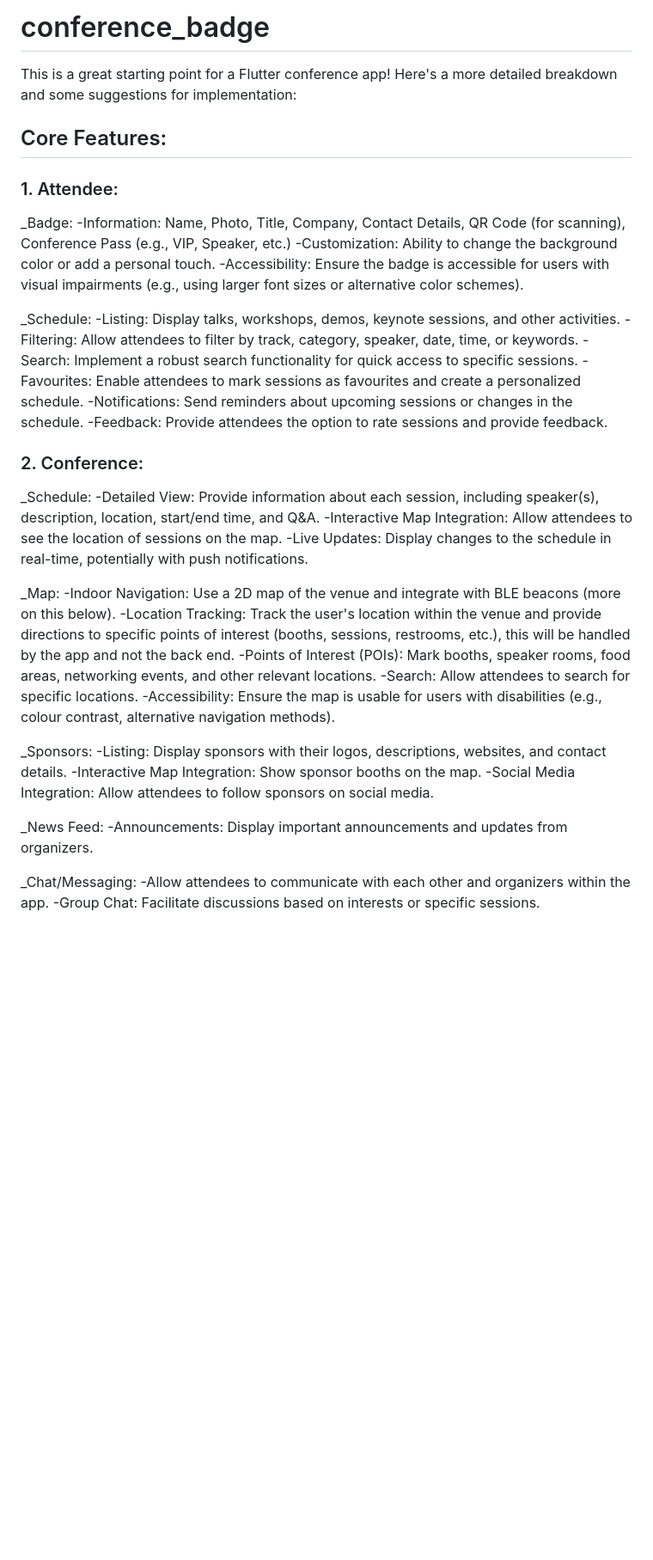
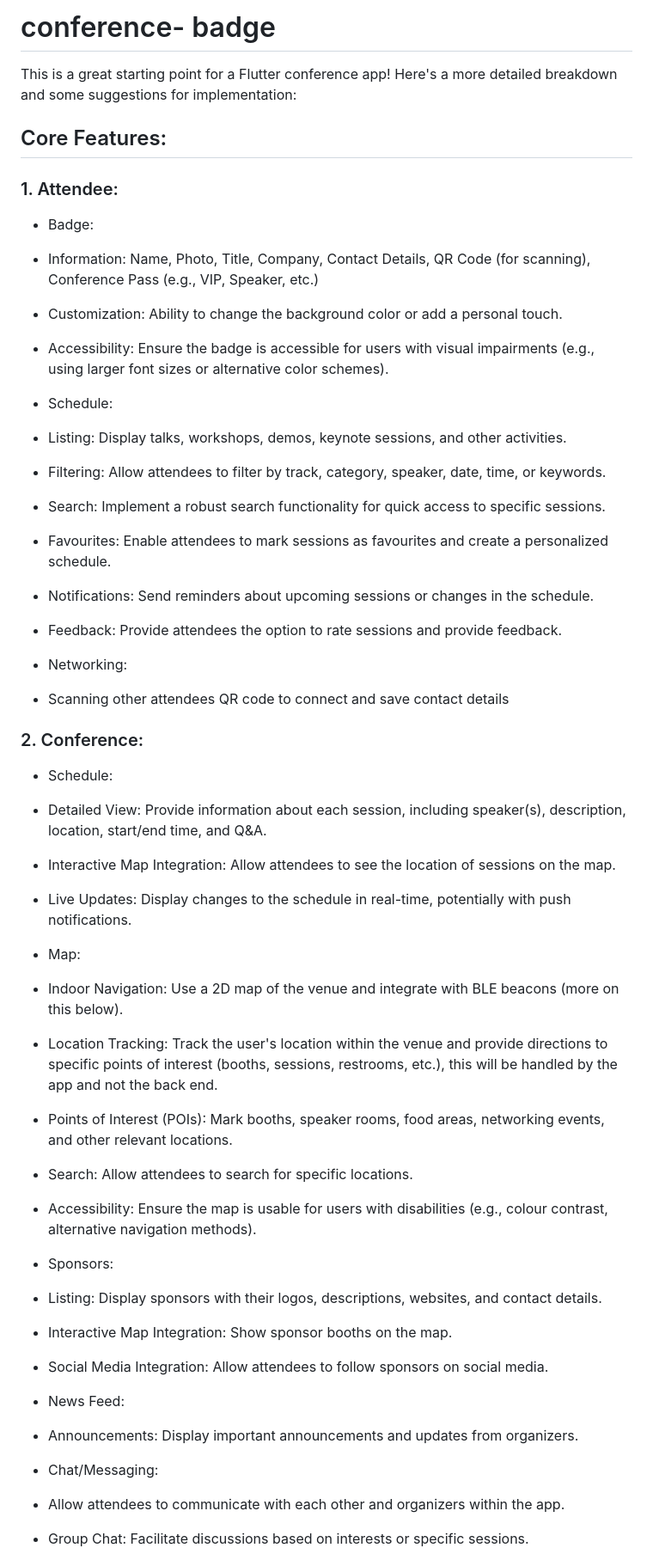
Before and after one commit to JohanScheepers/conference_badge, a Markdown page: README.md, the part around one of its changes. Shown at 86% size. GitHub-like rendering; blank space fills up the shorter version.

```diff
--- a/README.md
+++ b/README.md
@@ -1,4 +1,4 @@
-# conference_badge
+# conference- badge
 
 This is a great starting point for a Flutter conference app! Here's a more detailed breakdown and some suggestions for implementation:
 
@@ -6,42 +6,46 @@ This is a great starting point for a Flutter conference app! Here's a more detai
 
 ### 1.	Attendee:
 
- _Badge:
-  -Information: Name, Photo, Title, Company, Contact Details, QR Code (for scanning), Conference Pass (e.g., VIP, Speaker, etc.)
-  -Customization: Ability to change the background color or add a personal touch.
-  -Accessibility: Ensure the badge is accessible for users with visual impairments (e.g., using larger font sizes or alternative color schemes).
+ - Badge:
+  - Information: Name, Photo, Title, Company, Contact Details, QR Code (for scanning), Conference Pass (e.g., VIP, Speaker, etc.)
+  - Customization: Ability to change the background color or add a personal touch.
+  - Accessibility: Ensure the badge is accessible for users with visual impairments (e.g., using larger font sizes or alternative color schemes).
 
- _Schedule:
-  -Listing: Display talks, workshops, demos, keynote sessions, and other activities.
-  -Filtering: Allow attendees to filter by track, category, speaker, date, time, or keywords.
-  -Search: Implement a robust search functionality for quick access to specific sessions.
-  -Favourites: Enable attendees to mark sessions as favourites and create a personalized schedule.
-  -Notifications: Send reminders about upcoming sessions or changes in the schedule.
-  -Feedback: Provide attendees the option to rate sessions and provide feedback.
+ - Schedule:
+  - Listing: Display talks, workshops, demos, keynote sessions, and other activities.
+  - Filtering: Allow attendees to filter by track, category, speaker, date, time, or keywords.
+  - Search: Implement a robust search functionality for quick access to specific sessions.
+  - Favourites: Enable attendees to mark sessions as favourites and create a personalized schedule.
+  - Notifications: Send reminders about upcoming sessions or changes in the schedule.
+  - Feedback: Provide attendees the option to rate sessions and provide feedback.
+
+ - Networking:
+  - Scanning other attendees QR code to connect and save contact details
+
 
 ### 2.	Conference:
 
- _Schedule:
-  -Detailed View: Provide information about each session, including speaker(s), description, location, start/end time, and Q&A.
-  -Interactive Map Integration: Allow attendees to see the location of sessions on the map.
-  -Live Updates: Display changes to the schedule in real-time, potentially with push notifications.
+ - Schedule:
+  - Detailed View: Provide information about each session, including speaker(s), description, location, start/end time, and Q&A.
+  - Interactive Map Integration: Allow attendees to see the location of sessions on the map.
+  - Live Updates: Display changes to the schedule in real-time, potentially with push notifications.
 
- _Map:
-  -Indoor Navigation: Use a 2D map of the venue and integrate with BLE beacons (more on this below).
-  -Location Tracking: Track the user's location within the venue and provide directions to specific points of interest (booths, sessions, restrooms, etc.), this will be handled by the app and not the back end.
-  -Points of Interest (POIs): Mark booths, speaker rooms, food areas, networking events, and other relevant locations.
-  -Search: Allow attendees to search for specific locations.
-  -Accessibility: Ensure the map is usable for users with disabilities (e.g., colour contrast, alternative navigation methods).
+ - Map:
+  - Indoor Navigation: Use a 2D map of the venue and integrate with BLE beacons (more on this below).
+  - Location Tracking: Track the user's location within the venue and provide directions to specific points of interest (booths, sessions, restrooms, etc.), this will be handled by the app and not the back end.
+  - Points of Interest (POIs): Mark booths, speaker rooms, food areas, networking events, and other relevant locations.
+  - Search: Allow attendees to search for specific locations.
+  - Accessibility: Ensure the map is usable for users with disabilities (e.g., colour contrast, alternative navigation methods).
 
- _Sponsors:
-  -Listing: Display sponsors with their logos, descriptions, websites, and contact details.
-  -Interactive Map Integration: Show sponsor booths on the map.
-  -Social Media Integration: Allow attendees to follow sponsors on social media.
+ - Sponsors:
+  - Listing: Display sponsors with their logos, descriptions, websites, and contact details.
+  - Interactive Map Integration: Show sponsor booths on the map.
+  - Social Media Integration: Allow attendees to follow sponsors on social media.
 
- _News Feed:
-  -Announcements: Display important announcements and updates from organizers.
+ - News Feed:
+  - Announcements: Display important announcements and updates from organizers.
 
- _Chat/Messaging:
-  -Allow attendees to communicate with each other and organizers within the app.
-  -Group Chat: Facilitate discussions based on interests or specific sessions.
+ - Chat/Messaging:
+  - Allow attendees to communicate with each other and organizers within the app.
+  - Group Chat: Facilitate discussions based on interests or specific sessions.
 
```
Also changed, not shown: other parts of README.md (+41 -43 lines).
